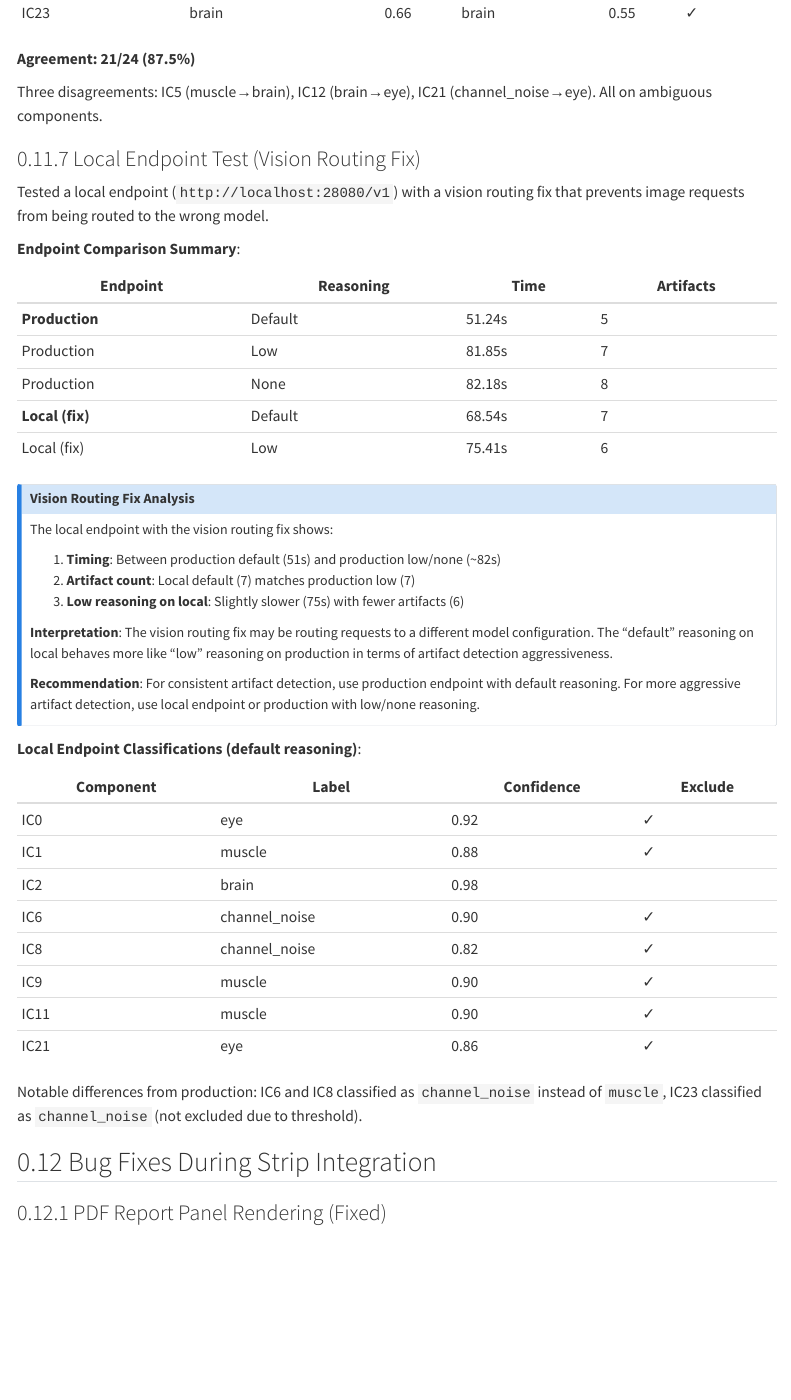
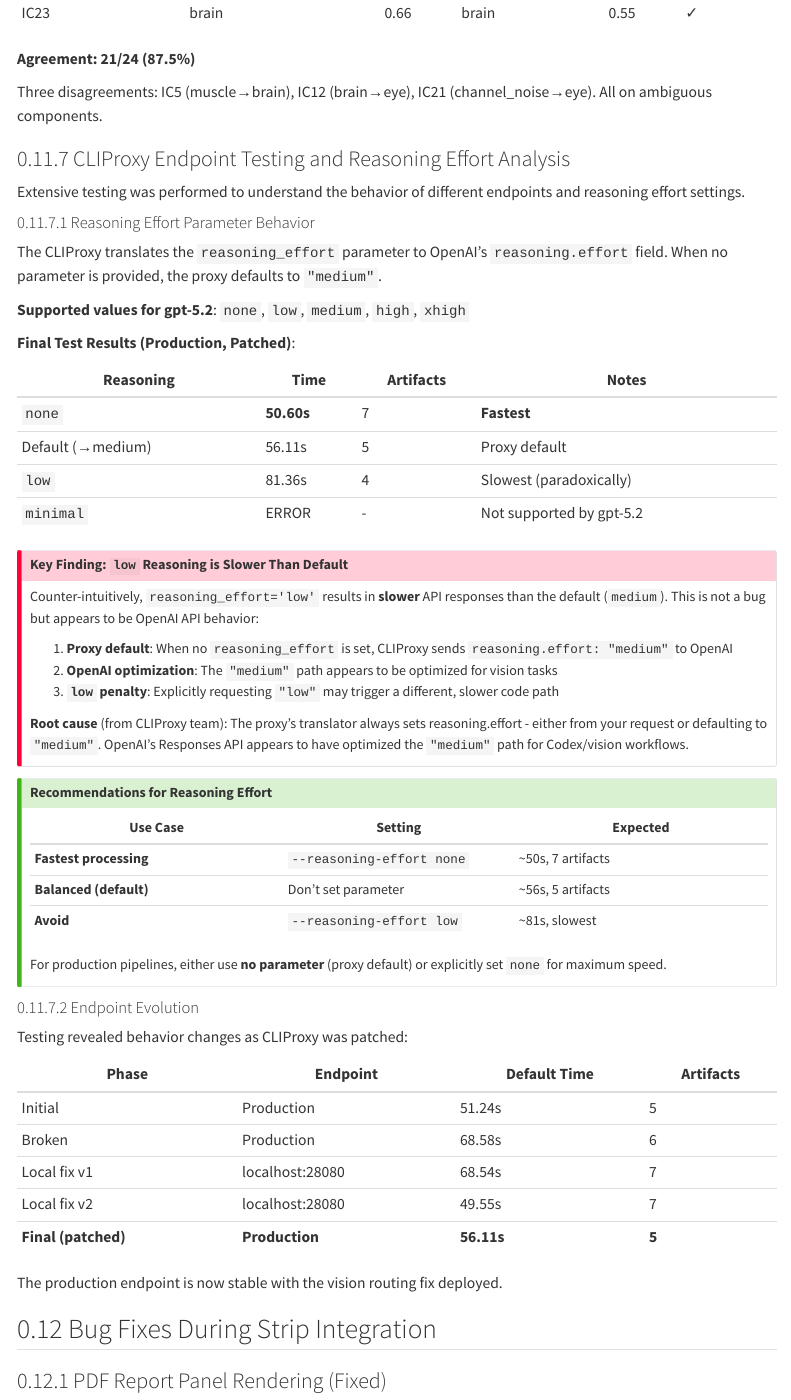
Before and after one commit to cincibrainlab/autocleaneeg-icvision, a Quarto document (plan/multi-tracing-production.qmd): the page in a window 1100 px wide, from 4530 px down. Rendered offline with R 4.5, knitr and Pandoc in place of Quarto, with nearby package versions; menus at the side of the page are left out; long lines of code are wrapped.

Commit message:
Document final reasoning effort analysis after CLIProxy patch
Test results (production, patched):
- none: 50.60s, 7 artifacts (fastest)
- default (→medium): 56.11s, 5 artifacts
- low: 81.36s, 4 artifacts (slowest, paradoxically)
- minimal: ERROR (not supported by gpt-5.2)

Key finding: CLIProxy defaults to "medium" which OpenAI has optimized
for vision tasks. Explicitly setting "low" triggers slower code path.

Recommendations: Use no parameter (default) or "none" for speed.
Avoid "low" reasoning effort.

Co-Authored-By: Claude Opus 4.5 <noreply@anthropic.com>

```diff
--- a/plan/multi-tracing-production.qmd
+++ b/plan/multi-tracing-production.qmd
@@ -1082,48 +1082,62 @@ Counter-intuitively, `reasoning_effort='low'` resulted in **longer** processing
 
 Three disagreements: IC5 (muscle→brain), IC12 (brain→eye), IC21 (channel_noise→eye). All on ambiguous components.
 
-### Local Endpoint Test (Vision Routing Fix)
+### CLIProxy Endpoint Testing and Reasoning Effort Analysis
 
-Tested a local endpoint (`http://localhost:28080/v1`) with a vision routing fix that prevents image requests from being routed to the wrong model.
+Extensive testing was performed to understand the behavior of different endpoints and reasoning effort settings.
 
-**Endpoint Comparison Summary**:
+#### Reasoning Effort Parameter Behavior
 
-| Endpoint | Reasoning | Time | Artifacts |
-|----------|-----------|------|-----------|
-| **Production** | Default | 51.24s | 5 |
-| Production | Low | 81.85s | 7 |
-| Production | None | 82.18s | 8 |
-| **Local (fix)** | Default | 68.54s | 7 |
-| Local (fix) | Low | 75.41s | 6 |
+The CLIProxy translates the `reasoning_effort` parameter to OpenAI's `reasoning.effort` field. When no parameter is provided, the proxy defaults to `"medium"`.
 
-::: {.callout-note}
-## Vision Routing Fix Analysis
+**Supported values for gpt-5.2**: `none`, `low`, `medium`, `high`, `xhigh`
 
-The local endpoint with the vision routing fix shows:
+**Final Test Results (Production, Patched)**:
 
-1. **Timing**: Between production default (51s) and production low/none (~82s)
-2. **Artifact count**: Local default (7) matches production low (7)
-3. **Low reasoning on local**: Slightly slower (75s) with fewer artifacts (6)
+| Reasoning | Time | Artifacts | Notes |
+|-----------|------|-----------|-------|
+| `none` | **50.60s** | 7 | **Fastest** |
+| Default (→medium) | 56.11s | 5 | Proxy default |
+| `low` | 81.36s | 4 | Slowest (paradoxically) |
+| `minimal` | ERROR | - | Not supported by gpt-5.2 |
 
-**Interpretation**: The vision routing fix may be routing requests to a different model configuration. The "default" reasoning on local behaves more like "low" reasoning on production in terms of artifact detection aggressiveness.
+::: {.callout-important}
+## Key Finding: `low` Reasoning is Slower Than Default
 
-**Recommendation**: For consistent artifact detection, use production endpoint with default reasoning. For more aggressive artifact detection, use local endpoint or production with low/none reasoning.
+Counter-intuitively, `reasoning_effort='low'` results in **slower** API responses than the default (`medium`). This is not a bug but appears to be OpenAI API behavior:
+
+1. **Proxy default**: When no `reasoning_effort` is set, CLIProxy sends `reasoning.effort: "medium"` to OpenAI
+2. **OpenAI optimization**: The `"medium"` path appears to be optimized for vision tasks
+3. **`low` penalty**: Explicitly requesting `"low"` may trigger a different, slower code path
+
+**Root cause** (from CLIProxy team): The proxy's translator always sets reasoning.effort - either from your request or defaulting to `"medium"`. OpenAI's Responses API appears to have optimized the `"medium"` path for Codex/vision workflows.
 :::
 
-**Local Endpoint Classifications (default reasoning)**:
+::: {.callout-tip}
+## Recommendations for Reasoning Effort
 
-| Component | Label | Confidence | Exclude |
-|-----------|-------|------------|---------|
-| IC0 | eye | 0.92 | ✓ |
-| IC1 | muscle | 0.88 | ✓ |
-| IC2 | brain | 0.98 | |
-| IC6 | channel_noise | 0.90 | ✓ |
-| IC8 | channel_noise | 0.82 | ✓ |
-| IC9 | muscle | 0.90 | ✓ |
-| IC11 | muscle | 0.90 | ✓ |
-| IC21 | eye | 0.86 | ✓ |
+| Use Case | Setting | Expected |
+|----------|---------|----------|
+| **Fastest processing** | `--reasoning-effort none` | ~50s, 7 artifacts |
+| **Balanced (default)** | Don't set parameter | ~56s, 5 artifacts |
+| **Avoid** | `--reasoning-effort low` | ~81s, slowest |
 
-Notable differences from production: IC6 and IC8 classified as `channel_noise` instead of `muscle`, IC23 classified as `channel_noise` (not excluded due to threshold).
+For production pipelines, either use **no parameter** (proxy default) or explicitly set `none` for maximum speed.
+:::
+
+#### Endpoint Evolution
+
+Testing revealed behavior changes as CLIProxy was patched:
+
+| Phase | Endpoint | Default Time | Artifacts |
+|-------|----------|--------------|-----------|
+| Initial | Production | 51.24s | 5 |
+| Broken | Production | 68.58s | 6 |
+| Local fix v1 | localhost:28080 | 68.54s | 7 |
+| Local fix v2 | localhost:28080 | 49.55s | 7 |
+| **Final (patched)** | **Production** | **56.11s** | **5** |
+
+The production endpoint is now stable with the vision routing fix deployed.
 
 ## Bug Fixes During Strip Integration
 
```
Also changed, not shown: plan/plan-log.md (+33 -0 lines), plan/multi-tracing-production.html.
